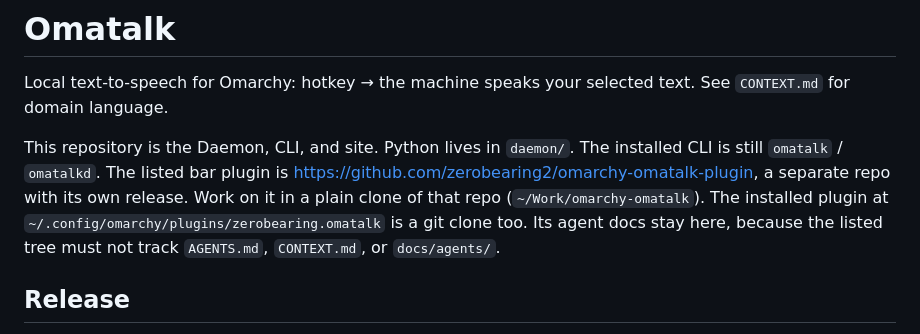
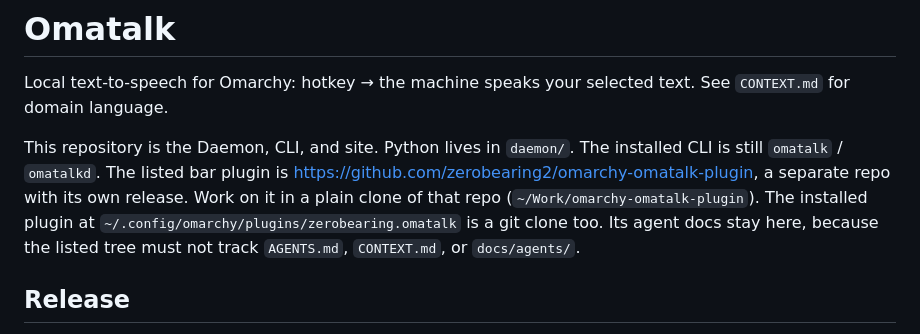
Before and after one commit to zerobearing2/omatalk, a Markdown page: AGENTS.md, the part around the change. Rendered like a GitHub page.

Commit message:
Name the plugin clone path omarchy-omatalk-plugin

```diff
--- a/AGENTS.md
+++ b/AGENTS.md
@@ -7,7 +7,7 @@ This repository is the Daemon, CLI, and site. Python lives in `daemon/`.
 The installed CLI is still `omatalk` / `omatalkd`. The listed bar plugin is
 https://github.com/zerobearing2/omarchy-omatalk-plugin, a separate repo with
 its own release. Work on it in a plain clone of that repo
-(`~/Work/omarchy-omatalk`). The installed plugin at
+(`~/Work/omarchy-omatalk-plugin`). The installed plugin at
 `~/.config/omarchy/plugins/zerobearing.omatalk` is a git clone too. Its
 agent docs stay here, because the listed tree must not track `AGENTS.md`,
 `CONTEXT.md`, or `docs/agents/`.
```
